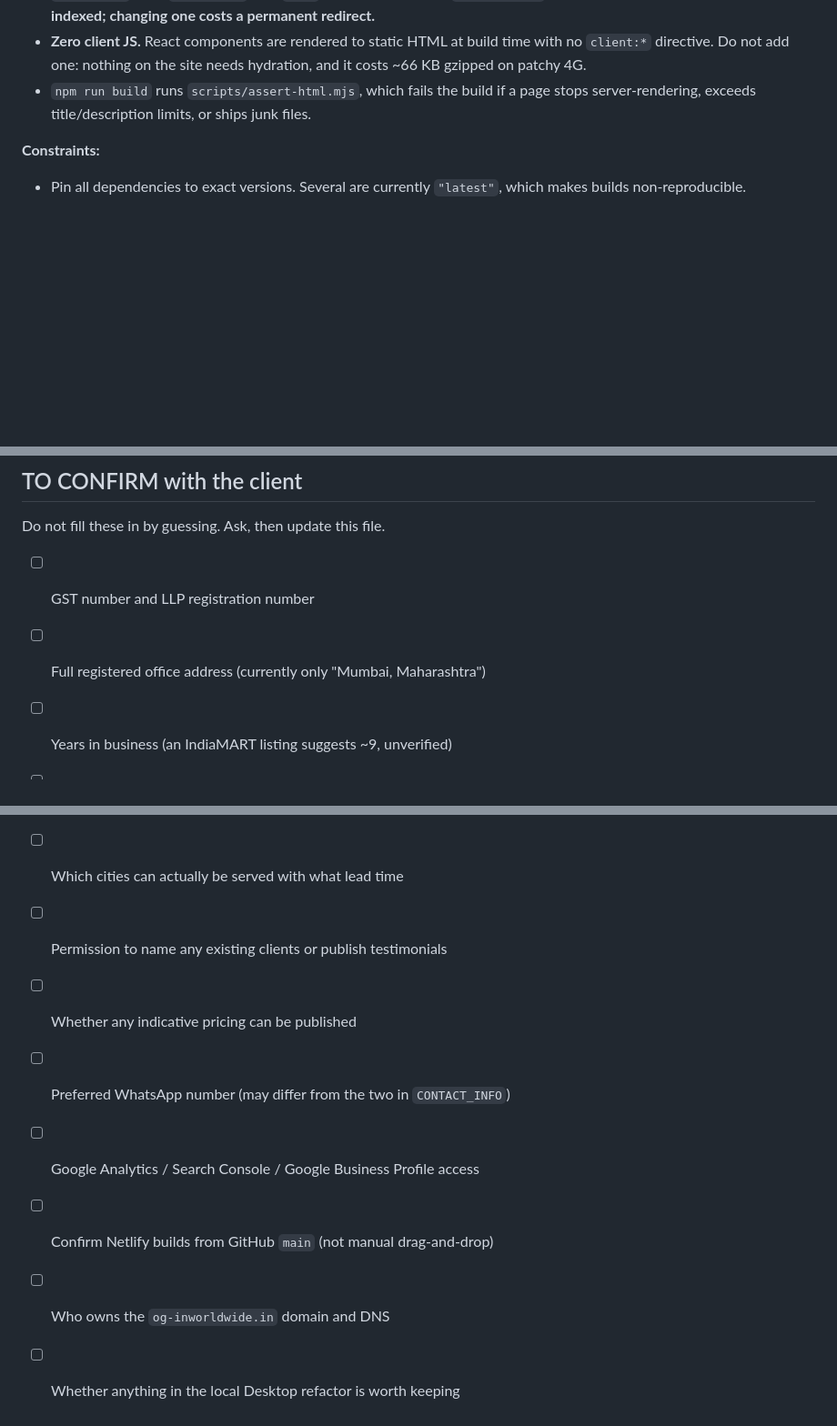
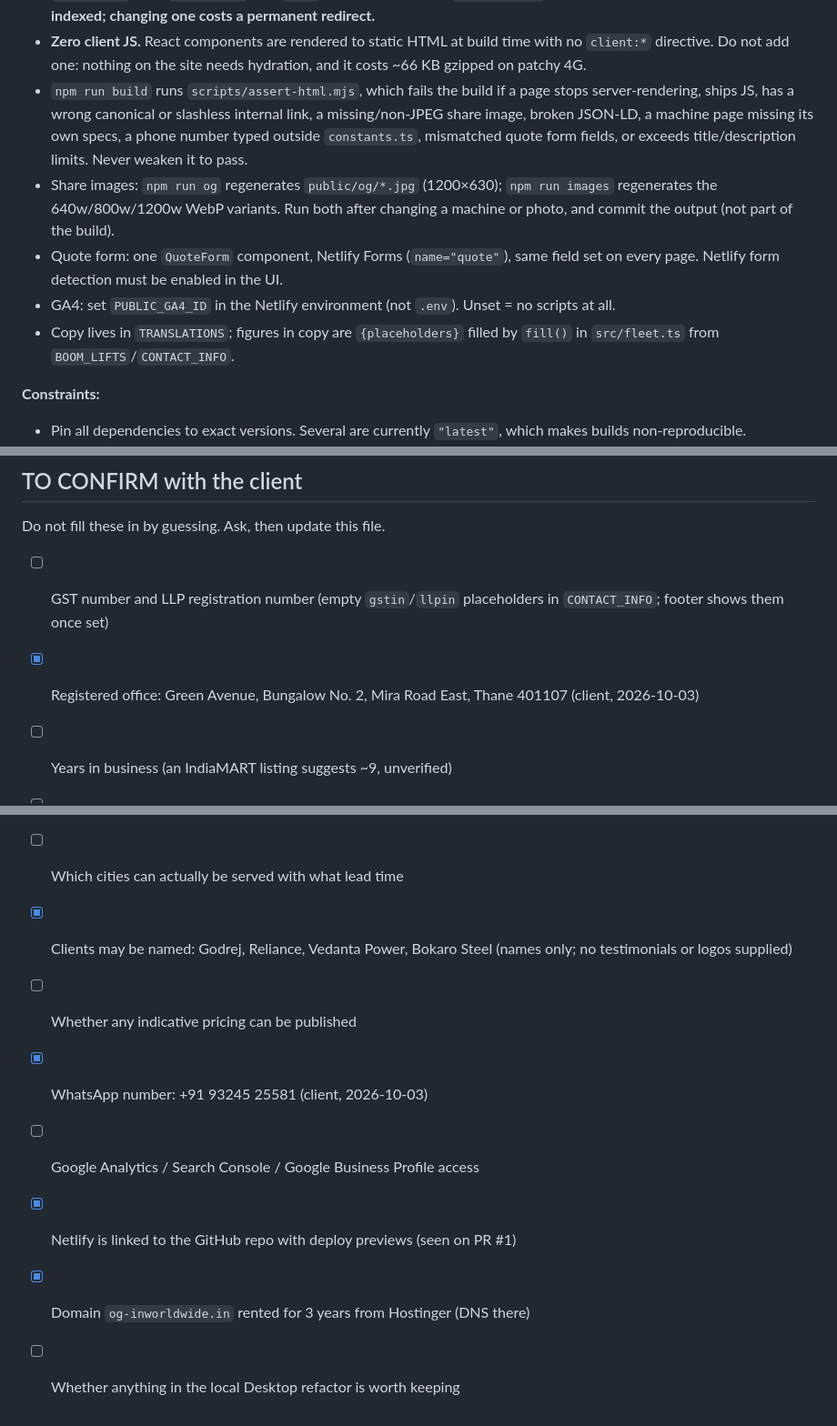
Before and after one commit to oginworldwide-boop/boom-lift-rentals, a Markdown page: CLAUDE.md, 3 parts joined by grey strips. Shown at 91% size. Rendered like a GitHub page; blank space fills up the shorter version.

```diff
--- a/CLAUDE.md
+++ b/CLAUDE.md
@@ -109,8 +113,19 @@ switcher or `/hi/` routes without the user asking.
   with no `client:*` directive. Do not add one: nothing on the site needs
   hydration, and it costs ~66 KB gzipped on patchy 4G.
 - `npm run build` runs `scripts/assert-html.mjs`, which fails the build if a page
-  stops server-rendering, exceeds title/description
-  limits, or ships junk files.
+  stops server-rendering, ships JS, has a wrong canonical or slashless internal
+  link, a missing/non-JPEG share image, broken JSON-LD, a machine page missing
+  its own specs, a phone number typed outside `constants.ts`, mismatched quote
+  form fields, or exceeds title/description limits. Never weaken it to pass.
+- Share images: `npm run og` regenerates `public/og/*.jpg` (1200×630);
+  `npm run images` regenerates the 640w/800w/1200w WebP variants. Run both after
+  changing a machine or photo, and commit the output (not part of the build).
+- Quote form: one `QuoteForm` component, Netlify Forms (`name="quote"`), same
+  field set on every page. Netlify form detection must be enabled in the UI.
+- GA4: set `PUBLIC_GA4_ID` in the Netlify environment (not `.env`). Unset = no
+  scripts at all.
+- Copy lives in `TRANSLATIONS`; figures in copy are `{placeholders}` filled by
+  `fill()` in `src/fleet.ts` from `BOOM_LIFTS`/`CONTACT_INFO`.
 
 **Constraints:**
 - Pin all dependencies to exact versions. Several are currently `"latest"`,
@@ -292,18 +296,18 @@ Ordered by impact. Full reasoning is in the audit; this is the working list.
 
 Do not fill these in by guessing. Ask, then update this file.
 
-- [ ] GST number and LLP registration number
-- [ ] Full registered office address (currently only "Mumbai, Maharashtra")
+- [ ] GST number and LLP registration number (empty `gstin`/`llpin` placeholders in `CONTACT_INFO`; footer shows them once set)
+- [x] Registered office: Green Avenue, Bungalow No. 2, Mira Road East, Thane 401107 (client, 2026-10-03)
 - [ ] Years in business (an IndiaMART listing suggests ~9, unverified)
 - [ ] Which safety certifications and inspection regimes genuinely apply
 - [ ] Whether third-party inspection (TPI) certificates are provided per hire
 - [ ] Insurance coverage and whether it can be stated publicly
 - [ ] Whether operator training credentials can be named specifically
 - [ ] Which cities can actually be served with what lead time
-- [ ] Permission to name any existing clients or publish testimonials
+- [x] Clients may be named: Godrej, Reliance, Vedanta Power, Bokaro Steel (names only; no testimonials or logos supplied)
 - [ ] Whether any indicative pricing can be published
-- [ ] Preferred WhatsApp number (may differ from the two in `CONTACT_INFO`)
+- [x] WhatsApp number: +91 93245 25581 (client, 2026-10-03)
 - [ ] Google Analytics / Search Console / Google Business Profile access
-- [ ] Confirm Netlify builds from GitHub `main` (not manual drag-and-drop)
-- [ ] Who owns the `og-inworldwide.in` domain and DNS
+- [x] Netlify is linked to the GitHub repo with deploy previews (seen on PR #1)
+- [x] Domain `og-inworldwide.in` rented for 3 years from Hostinger (DNS there)
 - [ ] Whether anything in the local Desktop refactor is worth keeping
```
Also changed, not shown: other parts of CLAUDE.md (+34 -41 lines).
